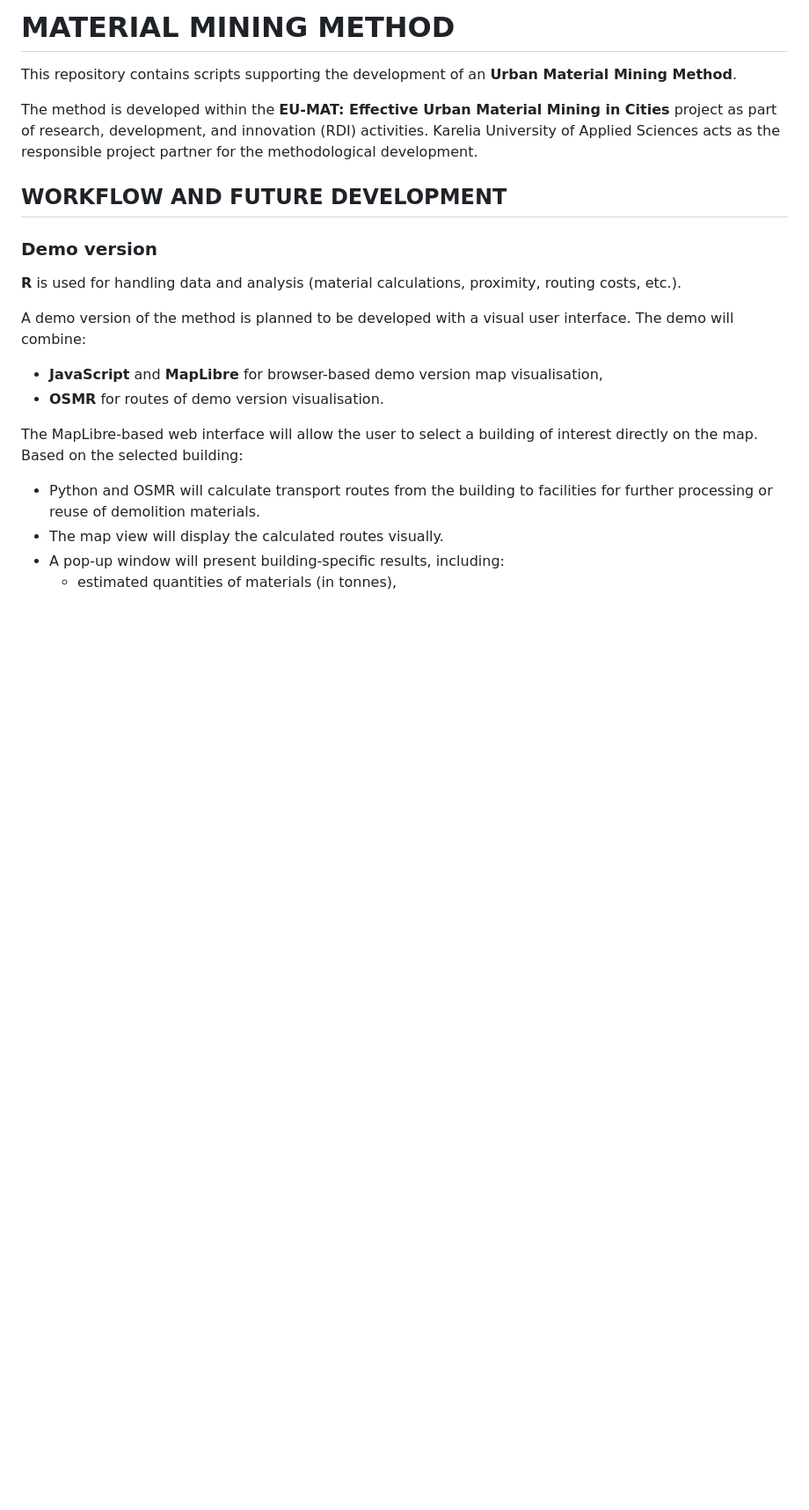
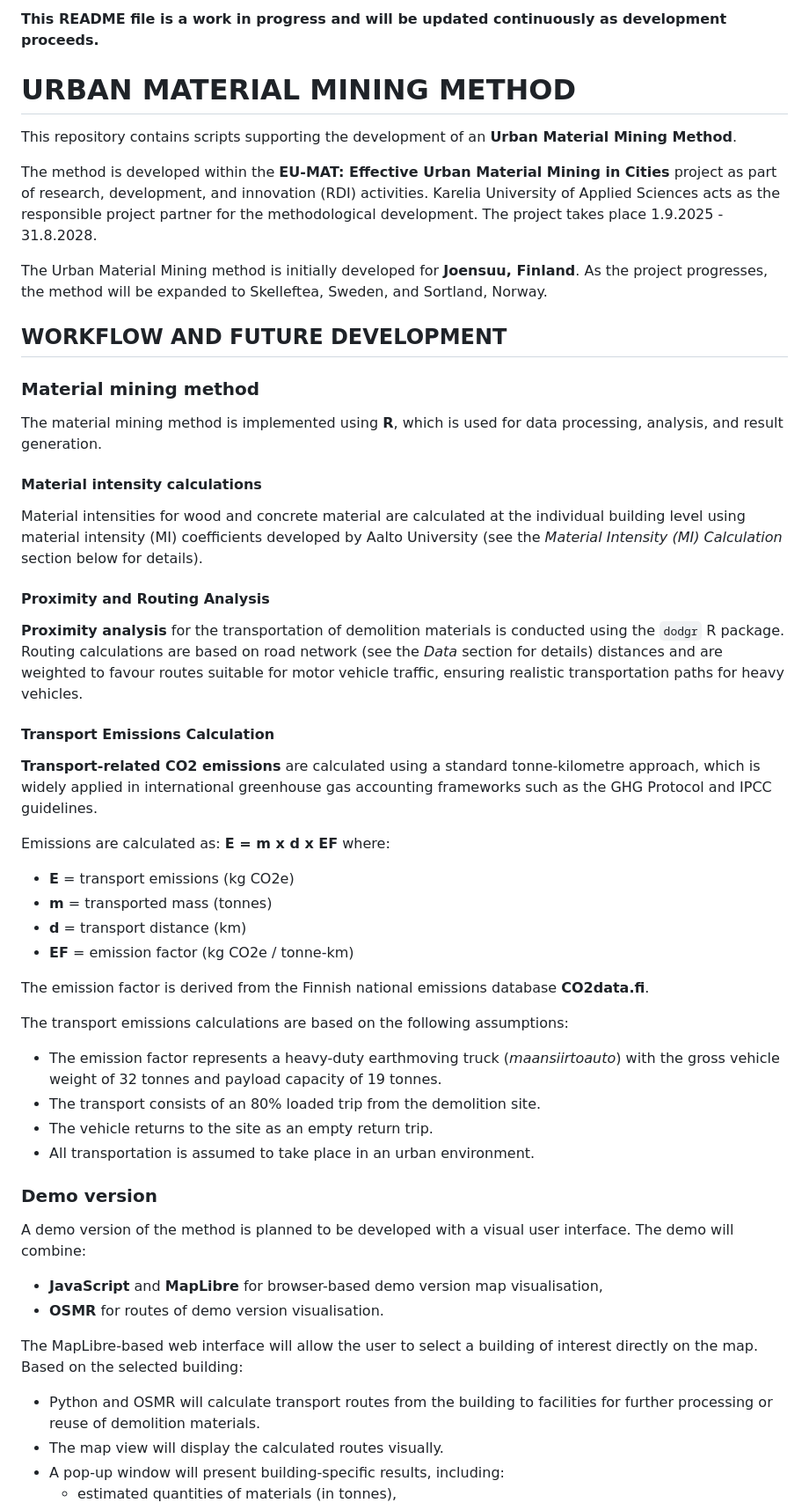
Before and after one commit to Venny95/mining_method, a Markdown page: README.md, the part around one of its changes. Shown at 88% size. GitHub-like rendering; blank space fills up the shorter version.

```diff
--- a/README.md
+++ b/README.md
@@ -1,14 +1,45 @@
-# MATERIAL MINING METHOD
+**This README file is a work in progress and will be updated continuously as development proceeds.**
+
+# URBAN MATERIAL MINING METHOD
 
 This repository contains scripts supporting the development of an **Urban Material Mining Method**.
 
-The method is developed within the **EU-MAT: Effective Urban Material Mining in Cities** project as part of research, development, and innovation (RDI) activities. Karelia University of Applied Sciences acts as the responsible project partner for the methodological development.
+The method is developed within the **EU-MAT: Effective Urban Material Mining in Cities** project as part of research, development, and innovation (RDI) activities. Karelia University of Applied Sciences acts as the responsible project partner for the methodological development. The project takes place 1.9.2025 - 31.8.2028.
+
+The Urban Material Mining method is initially developed for **Joensuu, Finland**. As the project progresses, the method will be expanded to Skelleftea, Sweden, and Sortland, Norway.
 
 ## WORKFLOW AND FUTURE DEVELOPMENT
 
+### Material mining method
+
+The material mining method is implemented using **R**, which is used for data processing, analysis, and result generation.
+
+#### Material intensity calculations
+Material intensities for wood and concrete material are calculated at the individual building level using material intensity (MI) coefficients developed by Aalto University (see the *Material Intensity (MI) Calculation* section below for details).
+
+#### Proximity and Routing Analysis
+**Proximity analysis** for the transportation of demolition materials is conducted using the `dodgr` R package. Routing calculations are based on road network (see the *Data* section for details) distances and are weighted to favour routes suitable for motor vehicle traffic, ensuring realistic transportation paths for heavy vehicles.
+
+#### Transport Emissions Calculation
+**Transport-related CO2 emissions** are calculated using a standard tonne-kilometre approach, which is widely applied in international greenhouse gas accounting frameworks such as the GHG Protocol and IPCC guidelines.
+
+Emissions are calculated as:
+**E = m x d x EF**
+where:
+- **E** = transport emissions (kg CO2e)
+- **m** = transported mass (tonnes)
+- **d** = transport distance (km)
+- **EF** = emission factor (kg CO2e / tonne-km)
+
+The emission factor is derived from the Finnish national emissions database **CO2data.fi**.
+
+The transport emissions calculations are based on the following assumptions:
+- The emission factor represents a heavy-duty earthmoving truck (*maansiirtoauto*) with the gross vehicle weight of 32 tonnes and payload capacity of 19 tonnes.
+- The transport consists of an 80% loaded trip from the demolition site.
+- The vehicle returns to the site as an empty return trip.
+- All transportation is assumed to take place in an urban environment.
+
 ### Demo version
-
-**R** is used for handling data and analysis (material calculations, proximity, routing costs, etc.).
 
 A demo version of the method is planned to be developed with a visual user interface. The demo will combine:
 - **JavaScript** and **MapLibre** for browser-based demo version map visualisation,
```
Also changed, not shown: other parts of README.md (+1 -3 lines).
